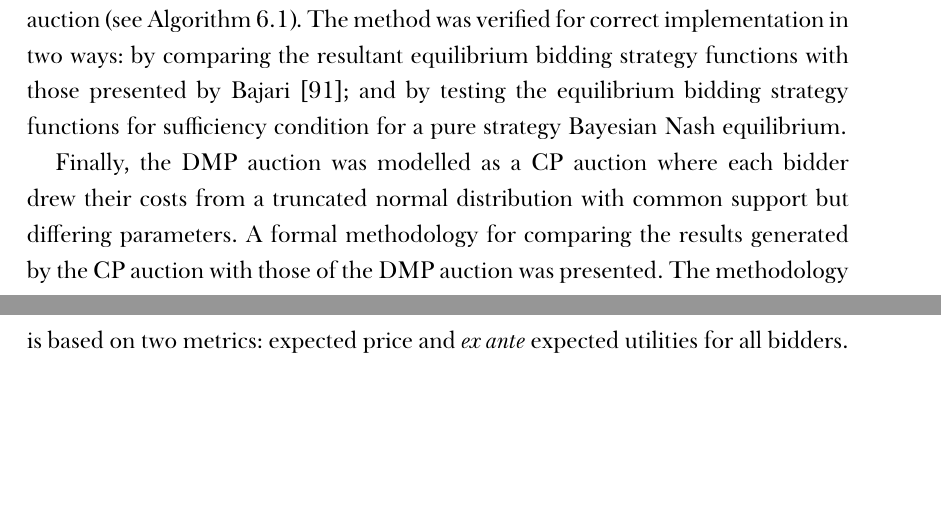
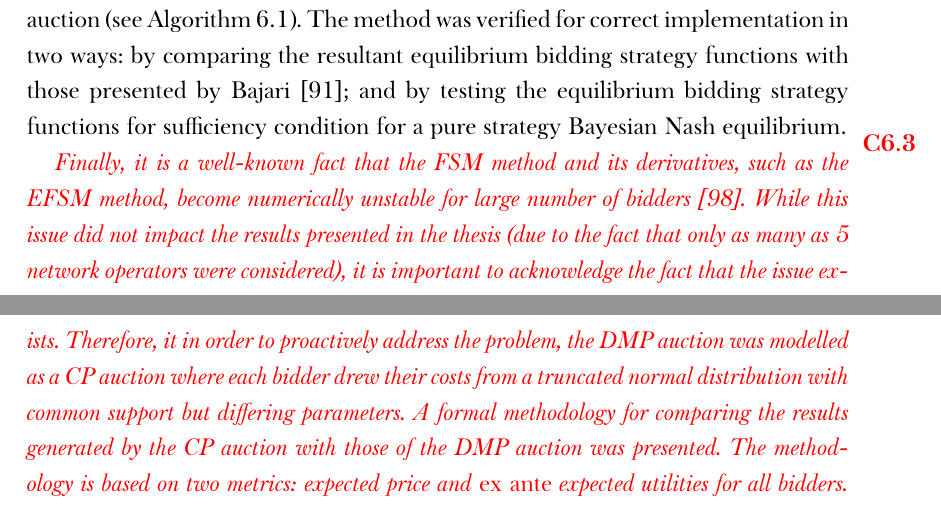
Before and after one commit to kubkon/Thesis, a LaTeX thesis (Thesis.tex, which reads Approximation/Approximation.tex): two parts of pages 127 and 128 of 158, joined at a grey line, cut so that both start at the same text, the shorter picture padded with empty space. Compiled offline with XeLaTeX; a missing font is replaced by an installed copy or a similar font.

Commit message:
Update summary of Chapter 6.

```diff
--- a/Approximation/Approximation.tex
+++ b/Approximation/Approximation.tex
@@ -480,5 +480,5 @@ In this chapter, it was explored whether the DMP auction can be approximated wit
 
 Furthermore, this chapter presented a numerical algorithm, first proposed by Bajari~\cite{Bajari2001a}, for numerically approximating equilibrium bidding strategies to the CP auction (see Algorithm~\ref{alg:forward_shooting_method_approximation}). The method was verified for correct implementation in two ways: by comparing the resultant equilibrium bidding strategy functions with those presented by Bajari~\cite{Bajari2001a}; and by testing the equilibrium bidding strategy functions for sufficiency condition for a pure strategy Bayesian Nash equilibrium.
 
-Finally, the DMP auction was modelled as a CP auction where each bidder drew their costs from a truncated normal distribution with common support but differing parameters. A formal methodology for comparing the results generated by the CP auction with those of the DMP auction was presented. The methodology is based on two metrics: expected price and \emph{ex ante} expected utilities for all bidders. The chapter culminated with the analysis of approximation errors in four bidding scenarios: with $n=2$, $n=3$, $n=4$ and $n=5$ bidders. It was concluded that, even though not perfectly accurate (approximation errors as large as 16\% for all bidders), approximating the original DMP auction with the CP auction might be a more desirable option for the network operators. This is emphasised by the fact that there exists an abundance of numerical methods for solving a CP auction that have been extensively studied by the economic community, which are less prone to numerical errors than the FSM method and its derivatives such as the EFSM method.
+\annotate{C6.3}{Finally, it is a well-known fact that the FSM method and its derivatives, such as the EFSM method, become numerically unstable for large number of bidders~\cite{FibichGavish2011}. While this issue did not impact the results presented in the thesis (due to the fact that only as many as 5 network operators were considered), it is important to acknowledge the fact that the issue exists. Therefore, it in order to proactively address the problem, the DMP auction was modelled as a CP auction where each bidder drew their costs from a truncated normal distribution with common support but differing parameters. A formal methodology for comparing the results generated by the CP auction with those of the DMP auction was presented. The methodology is based on two metrics: expected price and \emph{ex ante} expected utilities for all bidders. The chapter culminated with the analysis of approximation errors in four bidding scenarios: with $n=2$, $n=3$, $n=4$ and $n=5$ bidders. It was concluded that, even though not perfectly accurate (approximation errors as large as 16\% for all bidders), approximating the original DMP auction with the CP auction might be a more desirable option for the network operators. This is emphasised by the fact that there exists an abundance of numerical methods for solving a CP auction that have been extensively studied by the economic community, which are less prone to numerical errors than the FSM method and its derivatives such as the EFSM method.}
 % section summary_approximation (end)
```
